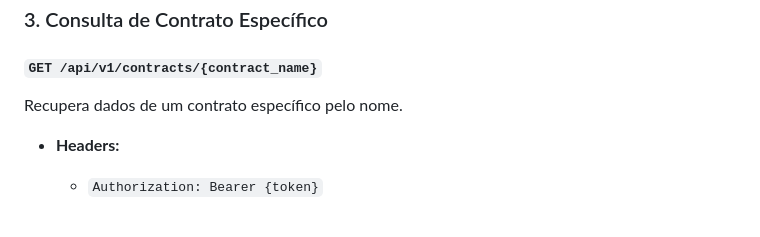
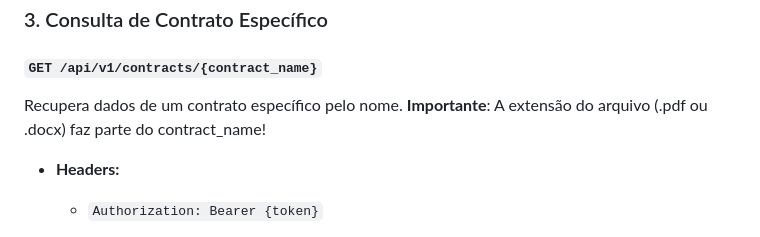
Before and after one commit to Lucas-Sabbatini/DesafioBiofy, a Markdown page: README.md, the part around the change. Rendered like a GitHub page.

Commit message:
docs: Update README.md

```diff
--- a/README.md
+++ b/README.md
@@ -145,6 +145,7 @@ Extrai dados cruciais de um contrato enviado.
 ### 3. Consulta de Contrato Específico
 #### `GET /api/v1/contracts/{contract_name}`
 Recupera dados de um contrato específico pelo nome.
+**Importante**: A extensão do arquivo (.pdf ou .docx) faz parte do contract_name!
 
 - **Headers:**
   - `Authorization: Bearer {token}`
```
